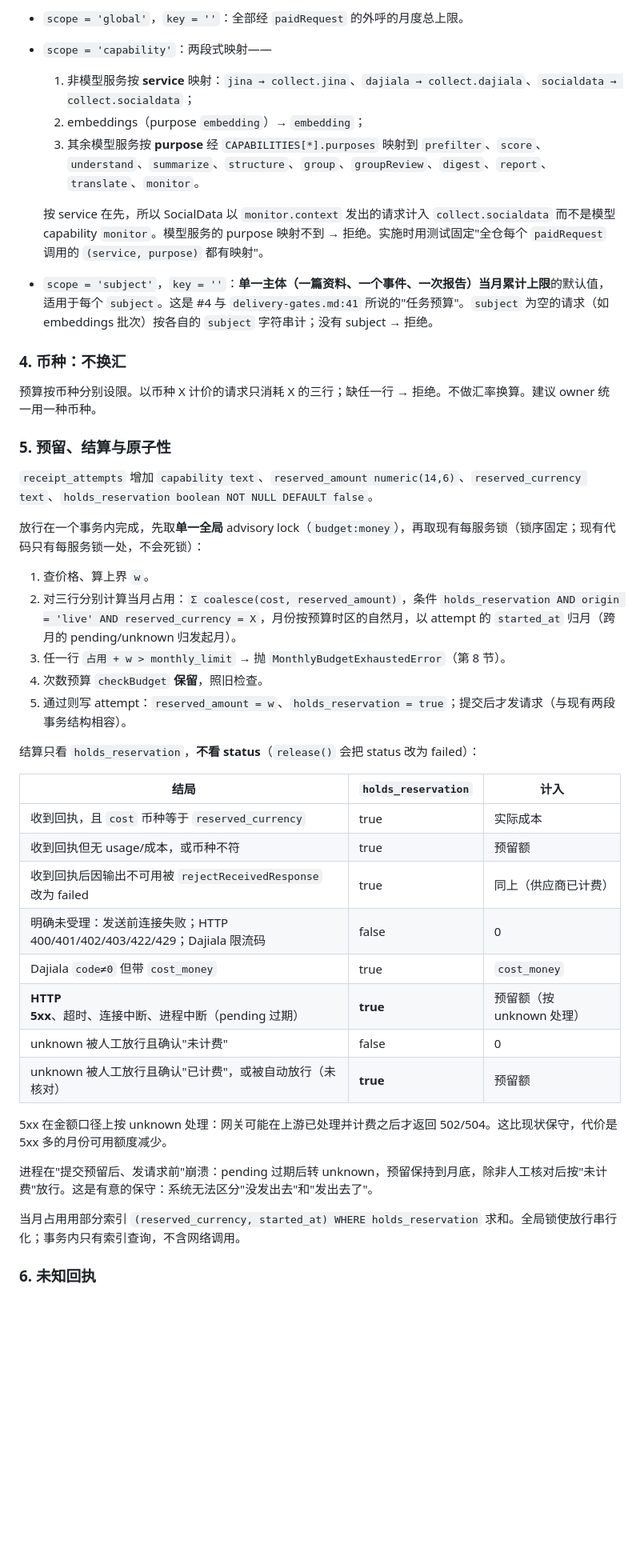
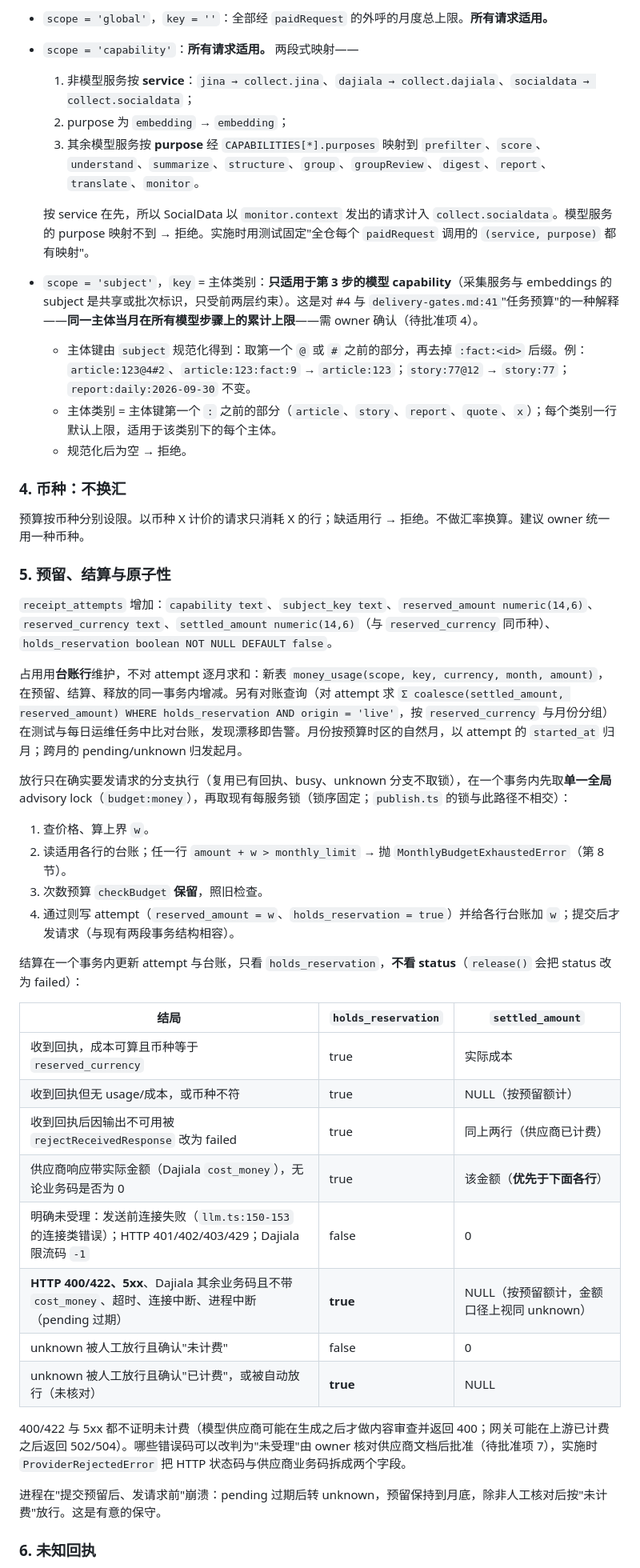
Before and after one commit to alongor666/InsurHOT, a Markdown page: docs/adr/015-monetary-budget-hard-limits.md, the part around one of its changes. Shown at 80% size. GitHub-like rendering; blank space fills up the shorter version.

```diff
--- a/docs/adr/015-monetary-budget-hard-limits.md
+++ b/docs/adr/015-monetary-budget-hard-limits.md
@@ -87,47 +100,49 @@ Jina 与 SocialData：当前代码没有任何可声明的上限。**在 owner
 
-- `scope = 'global'`，`key = ''`：全部经 `paidRequest` 的外呼的月度总上限。
-- `scope = 'capability'`：两段式映射——
-  1. 非模型服务按 **service** 映射：`jina → collect.jina`、`dajiala → collect.dajiala`、`socialdata → collect.socialdata`；
-  2. embeddings（purpose `embedding`）→ `embedding`；
+- `scope = 'global'`，`key = ''`：全部经 `paidRequest` 的外呼的月度总上限。**所有请求适用。**
+- `scope = 'capability'`：**所有请求适用。** 两段式映射——
+  1. 非模型服务按 **service**：`jina → collect.jina`、`dajiala → collect.dajiala`、`socialdata → collect.socialdata`；
+  2. purpose 为 `embedding` → `embedding`；
   3. 其余模型服务按 **purpose** 经 `CAPABILITIES[*].purposes` 映射到 `prefilter`、`score`、`understand`、`summarize`、`structure`、`group`、`groupReview`、`digest`、`report`、`translate`、`monitor`。
 
-  按 service 在先，所以 SocialData 以 `monitor.context` 发出的请求计入 `collect.socialdata` 而不是模型 capability `monitor`。模型服务的 purpose 映射不到 → 拒绝。实施时用测试固定"全仓每个 `paidRequest` 调用的 `(service, purpose)` 都有映射"。
-- `scope = 'subject'`，`key = ''`：**单一主体（一篇资料、一个事件、一次报告）当月累计上限**的默认值，适用于每个 `subject`。这是 #4 与 `delivery-gates.md:41` 所说的"任务预算"。`subject` 为空的请求（如 embeddings 批次）按各自的 `subject` 字符串计；没有 subject → 拒绝。
+  按 service 在先，所以 SocialData 以 `monitor.context` 发出的请求计入 `collect.socialdata`。模型服务的 purpose 映射不到 → 拒绝。实施时用测试固定"全仓每个 `paidRequest` 调用的 `(service, purpose)` 都有映射"。
+- `scope = 'subject'`，`key` = 主体类别：**只适用于第 3 步的模型 capability**（采集服务与 embeddings 的 subject 是共享或批次标识，只受前两层约束）。这是对 #4 与 `delivery-gates.md:41`"任务预算"的一种解释——**同一主体当月在所有模型步骤上的累计上限**——需 owner 确认（待批准项 4）。
+  - 主体键由 `subject` 规范化得到：取第一个 `@` 或 `#` 之前的部分，再去掉 `:fact:<id>` 后缀。例：`article:123@4#2`、`article:123:fact:9` → `article:123`；`story:77@12` → `story:77`；`report:daily:2026-09-30` 不变。
+  - 主体类别 = 主体键第一个 `:` 之前的部分（`article`、`story`、`report`、`quote`、`x`）；每个类别一行默认上限，适用于该类别下的每个主体。
+  - 规范化后为空 → 拒绝。
 
 ### 4. 币种：不换汇
 
-预算按币种分别设限。以币种 X 计价的请求只消耗 X 的三行；缺任一行 → 拒绝。不做汇率换算。建议 owner 统一用一种币种。
+预算按币种分别设限。以币种 X 计价的请求只消耗 X 的行；缺适用行 → 拒绝。不做汇率换算。建议 owner 统一用一种币种。
 
 ### 5. 预留、结算与原子性
 
-`receipt_attempts` 增加 `capability text`、`reserved_amount numeric(14,6)`、`reserved_currency text`、`holds_reservation boolean NOT NULL DEFAULT false`。
+`receipt_attempts` 增加：`capability text`、`subject_key text`、`reserved_amount numeric(14,6)`、`reserved_currency text`、`settled_amount numeric(14,6)`（与 `reserved_currency` 同币种）、`holds_reservation boolean NOT NULL DEFAULT false`。
 
-放行在一个事务内完成，先取**单一全局** advisory lock（`budget:money`），再取现有每服务锁（锁序固定；现有代码只有每服务锁一处，不会死锁）：
+占用用**台账行**维护，不对 attempt 逐月求和：新表 `money_usage(scope, key, currency, month, amount)`，在预留、结算、释放的同一事务内增减。另有对账查询（对 attempt 求 `Σ coalesce(settled_amount, reserved_amount) WHERE holds_reservation AND origin = 'live'`，按 `reserved_currency` 与月份分组）在测试与每日运维任务中比对台账，发现漂移即告警。月份按预算时区的自然月，以 attempt 的 `started_at` 归月；跨月的 pending/unknown 归发起月。
+
+放行只在确实要发请求的分支执行（复用已有回执、busy、unknown 分支不取锁），在一个事务内先取**单一全局** advisory lock（`budget:money`），再取现有每服务锁（锁序固定；`publish.ts` 的锁与此路径不相交）：
 
 1. 查价格、算上界 `w`。
-2. 对三行分别计算当月占用：`Σ coalesce(cost, reserved_amount)`，条件 `holds_reservation AND origin = 'live' AND reserved_currency = X`，月份按预算时区的自然月，以 attempt 的 `started_at` 归月（跨月的 pending/unknown 归发起月）。
-3. 任一行 `占用 + w > monthly_limit` → 抛 `MonthlyBudgetExhaustedError`（第 8 节）。
-4. 次数预算 `checkBudget` **保留**，照旧检查。
-5. 通过则写 attempt：`reserved_amount = w`、`holds_reservation = true`；提交后才发请求（与现有两段事务结构相容）。
+2. 读适用各行的台账；任一行 `amount + w > monthly_limit` → 抛 `MonthlyBudgetExhaustedError`（第 8 节）。
+3. 次数预算 `checkBudget` **保留**，照旧检查。
+4. 通过则写 attempt（`reserved_amount = w`、`holds_reservation = true`）并给各行台账加 `w`；提交后才发请求（与现有两段事务结构相容）。
 
-结算只看 `holds_reservation`，**不看 status**（`release()` 会把 status 改为 failed）：
+结算在一个事务内更新 attempt 与台账，只看 `holds_reservation`，**不看 status**（`release()` 会把 status 改为 failed）：
 
-| 结局 | `holds_reservation` | 计入 |
+| 结局 | `holds_reservation` | `settled_amount` |
 |---|---|---|
-| 收到回执，且 `cost` 币种等于 `reserved_currency` | true | 实际成本 |
-| 收到回执但无 usage/成本，或币种不符 | true | 预留额 |
-| 收到回执后因输出不可用被 `rejectReceivedResponse` 改为 failed | true | 同上（供应商已计费） |
-| 明确未受理：发送前连接失败；HTTP 400/401/402/403/422/429；Dajiala 限流码 | false | 0 |
-| Dajiala `code≠0` 但带 `cost_money` | true | `cost_money` |
-| **HTTP 5xx**、超时、连接中断、进程中断（pending 过期） | **true** | 预留额（按 unknown 处理） |
+| 收到回执，成本可算且币种等于 `reserved_currency` | true | 实际成本 |
+| 收到回执但无 usage/成本，或币种不符 | true | NULL（按预留额计） |
+| 收到回执后因输出不可用被 `rejectReceivedResponse` 改为 failed | true | 同上两行（供应商已计费） |
+| 供应商响应带实际金额（Dajiala `cost_money`），无论业务码是否为 0 | true | 该金额（**优先于下面各行**） |
+| 明确未受理：发送前连接失败（`llm.ts:150-153` 的连接类错误）；HTTP 401/402/403/429；Dajiala 限流码 `-1` | false | 0 |
+| **HTTP 400/422、5xx**、Dajiala 其余业务码且不带 `cost_money`、超时、连接中断、进程中断（pending 过期） | **true** | NULL（按预留额计，金额口径上视同 unknown） |
 | unknown 被人工放行且确认"未计费" | false | 0 |
-| unknown 被人工放行且确认"已计费"，或被自动放行（未核对） | **true** | 预留额 |
+| unknown 被人工放行且确认"已计费"，或被自动放行（未核对） | **true** | NULL |
 
-5xx 在金额口径上按 unknown 处理：网关可能在上游已处理并计费之后才返回 502/504。这比现状保守，代价是 5xx 多的月份可用额度减少。
+400/422 与 5xx 都不证明未计费（模型供应商可能在生成之后才做内容审查并返回 400；网关可能在上游已计费之后返回 502/504）。哪些错误码可以改判为"未受理"由 owner 核对供应商文档后批准（待批准项 7），实施时 `ProviderRejectedError` 把 HTTP 状态码与供应商业务码拆成两个字段。
 
-进程在"提交预留后、发请求前"崩溃：pending 过期后转 unknown，预留保持到月底，除非人工核对后按"未计费"放行。这是有意的保守：系统无法区分"没发出去"和"发出去了"。
-
-当月占用用部分索引 `(reserved_currency, started_at) WHERE holds_reservation` 求和。全局锁使放行串行化；事务内只有索引查询，不含网络调用。
+进程在"提交预留后、发请求前"崩溃：pending 过期后转 unknown，预留保持到月底，除非人工核对后按"未计费"放行。这是有意的保守。
 
 ### 6. 未知回执
 
```
Also changed, not shown: other parts of docs/adr/015-monetary-budget-hard-limits.md (+91 -62 lines), docs/development/action-plan.md (+1 -1 lines).
